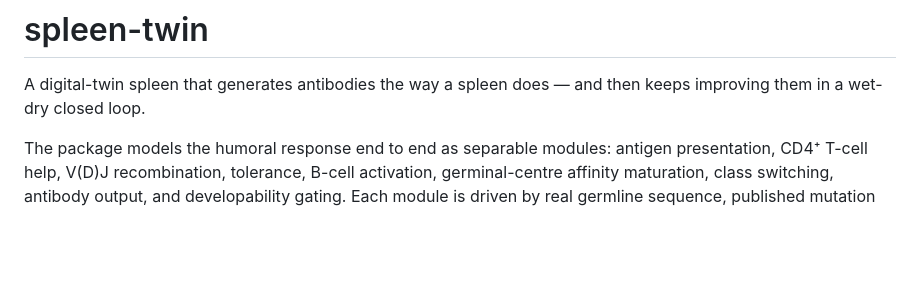
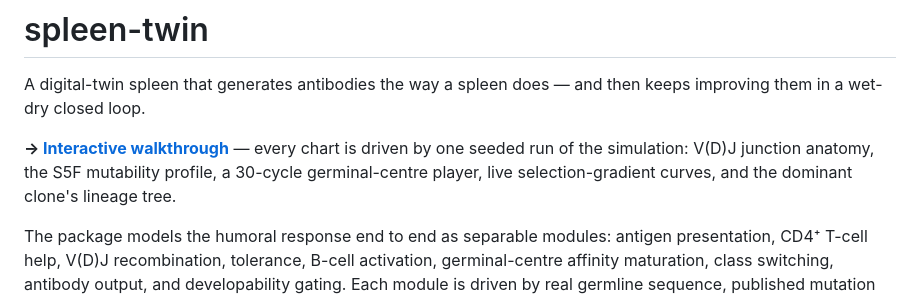
Before and after one commit to zhu-algorithm/spleen-twin, a Markdown page: README.md, the part around the change. Drawn GitHub-style; blank space fills up the shorter version.

Commit message:
readme: link the interactive walkthrough

```diff
--- a/README.md
+++ b/README.md
@@ -2,6 +2,10 @@
 
 A digital-twin spleen that generates antibodies the way a spleen does — and
 then keeps improving them in a wet-dry closed loop.
+
+**→ [Interactive walkthrough](https://zhu-algorithm.github.io/spleen-twin/)** — every chart is driven by one seeded run of the simulation: V(D)J junction
+anatomy, the S5F mutability profile, a 30-cycle germinal-centre player, live
+selection-gradient curves, and the dominant clone's lineage tree.
 
 The package models the humoral response end to end as separable modules:
 antigen presentation, CD4⁺ T-cell help, V(D)J recombination, tolerance,
```
